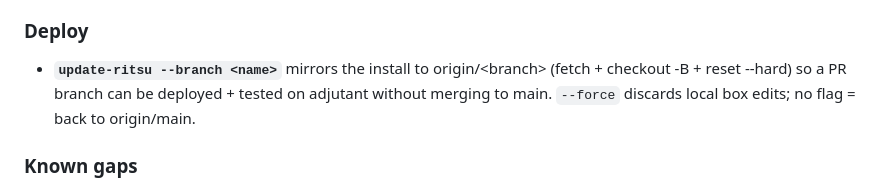
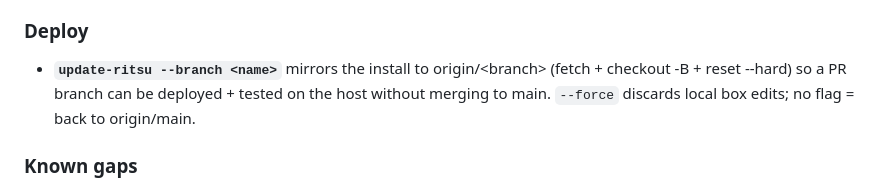
Before and after one commit to Horizon-Digital-Engineering/ritsu, a Markdown page: CHANGELOG.md, the part around the change. GitHub-like rendering.

Commit message:
docs: scrub internal hostname from CHANGELOG (public repo)
Replace a literal deploy-box hostname with a generic reference. The
squash-merge collapses this into the final file state, so main lands
clean. Everything else in the tree already uses your-host placeholders.

```diff
--- a/CHANGELOG.md
+++ b/CHANGELOG.md
@@ -87,7 +87,7 @@ deploy-script change to test PR branches on the box.
 
 - **`update-ritsu --branch <name>`** mirrors the install to
   origin/&lt;branch&gt; (fetch + checkout -B + reset --hard) so a PR
-  branch can be deployed + tested on adjutant without merging to main.
+  branch can be deployed + tested on the host without merging to main.
   `--force` discards local box edits; no flag = back to origin/main.
 
 ### Known gaps
```
